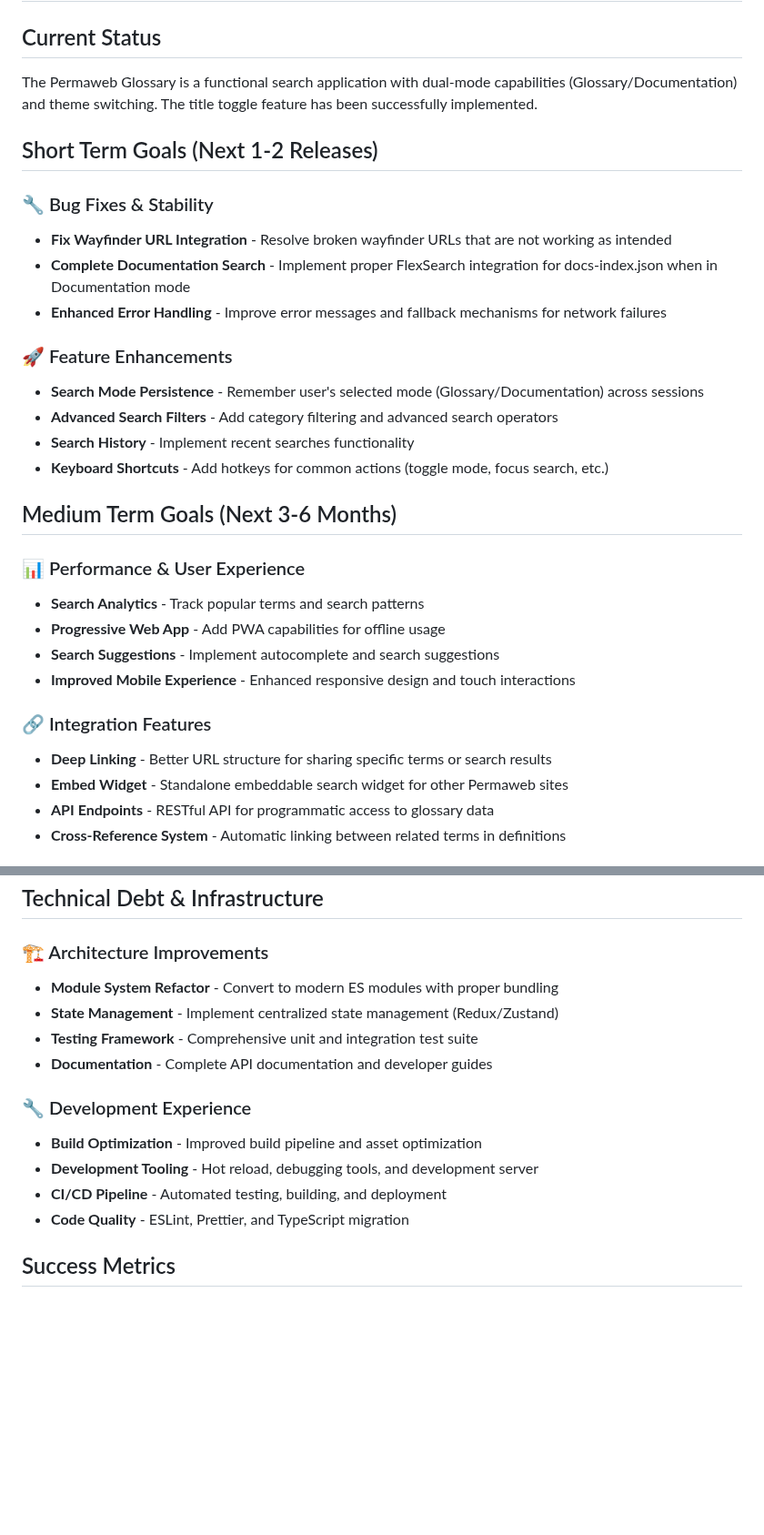
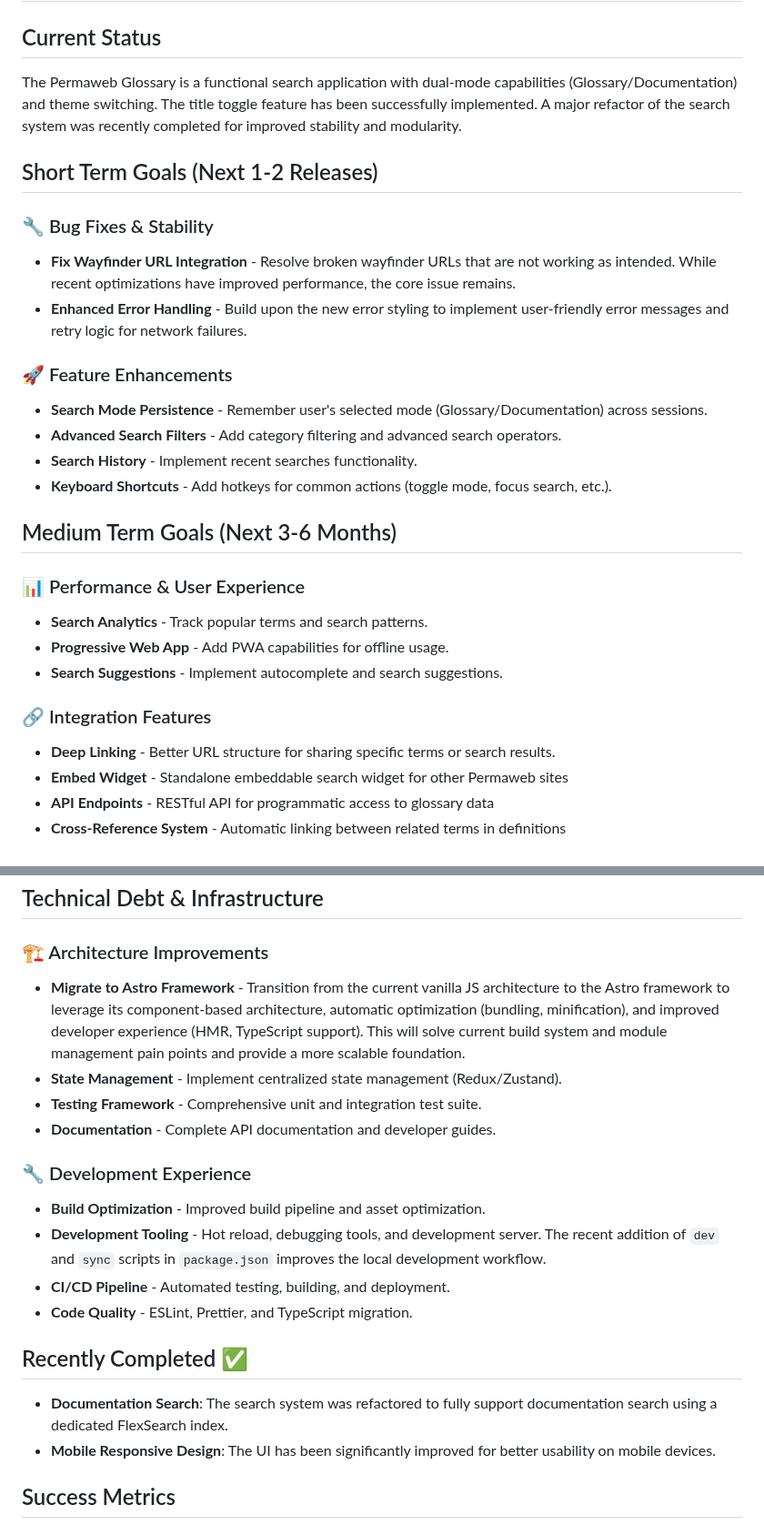
Before and after one commit to dpshade/permaweb-glossary, a Markdown page: docs/ROADMAP.md, 2 parts joined by grey strips. Shown at 91% size. GitHub-like rendering; blank space fills up the shorter version.

```diff
--- a/docs/ROADMAP.md
+++ b/docs/ROADMAP.md
@@ -1,31 +1,29 @@
 # Permaweb Glossary - Development Roadmap
 
 ## Current Status
-The Permaweb Glossary is a functional search application with dual-mode capabilities (Glossary/Documentation) and theme switching. The title toggle feature has been successfully implemented.
+The Permaweb Glossary is a functional search application with dual-mode capabilities (Glossary/Documentation) and theme switching. The title toggle feature has been successfully implemented. A major refactor of the search system was recently completed for improved stability and modularity.
 
 ## Short Term Goals (Next 1-2 Releases)
 
 ### 🔧 Bug Fixes & Stability
-- **Fix Wayfinder URL Integration** - Resolve broken wayfinder URLs that are not working as intended
-- **Complete Documentation Search** - Implement proper FlexSearch integration for docs-index.json when in Documentation mode
-- **Enhanced Error Handling** - Improve error messages and fallback mechanisms for network failures
+- **Fix Wayfinder URL Integration** - Resolve broken wayfinder URLs that are not working as intended. While recent optimizations have improved performance, the core issue remains.
+- **Enhanced Error Handling** - Build upon the new error styling to implement user-friendly error messages and retry logic for network failures.
 
 ### 🚀 Feature Enhancements
-- **Search Mode Persistence** - Remember user's selected mode (Glossary/Documentation) across sessions
-- **Advanced Search Filters** - Add category filtering and advanced search operators
-- **Search History** - Implement recent searches functionality
-- **Keyboard Shortcuts** - Add hotkeys for common actions (toggle mode, focus search, etc.)
+- **Search Mode Persistence** - Remember user's selected mode (Glossary/Documentation) across sessions.
+- **Advanced Search Filters** - Add category filtering and advanced search operators.
+- **Search History** - Implement recent searches functionality.
+- **Keyboard Shortcuts** - Add hotkeys for common actions (toggle mode, focus search, etc.).
 
 ## Medium Term Goals (Next 3-6 Months)
 
 ### 📊 Performance & User Experience
-- **Search Analytics** - Track popular terms and search patterns
-- **Progressive Web App** - Add PWA capabilities for offline usage
-- **Search Suggestions** - Implement autocomplete and search suggestions
-- **Improved Mobile Experience** - Enhanced responsive design and touch interactions
+- **Search Analytics** - Track popular terms and search patterns.
+- **Progressive Web App** - Add PWA capabilities for offline usage.
+- **Search Suggestions** - Implement autocomplete and search suggestions.
 
 ### 🔗 Integration Features
-- **Deep Linking** - Better URL structure for sharing specific terms or search results
+- **Deep Linking** - Better URL structure for sharing specific terms or search results.
 - **Embed Widget** - Standalone embeddable search widget for other Permaweb sites
 - **API Endpoints** - RESTful API for programmatic access to glossary data
 - **Cross-Reference System** - Automatic linking between related terms in definitions
@@ -58,16 +56,21 @@ The Permaweb Glossary is a functional search application with dual-mode capabili
 ## Technical Debt & Infrastructure
 
 ### 🏗️ Architecture Improvements
-- **Module System Refactor** - Convert to modern ES modules with proper bundling
-- **State Management** - Implement centralized state management (Redux/Zustand)
-- **Testing Framework** - Comprehensive unit and integration test suite
-- **Documentation** - Complete API documentation and developer guides
+- **Migrate to Astro Framework** - Transition from the current vanilla JS architecture to the Astro framework to leverage its component-based architecture, automatic optimization (bundling, minification), and improved developer experience (HMR, TypeScript support). This will solve current build system and module management pain points and provide a more scalable foundation.
+- **State Management** - Implement centralized state management (Redux/Zustand).
+- **Testing Framework** - Comprehensive unit and integration test suite.
+- **Documentation** - Complete API documentation and developer guides.
 
 ### 🔧 Development Experience
-- **Build Optimization** - Improved build pipeline and asset optimization
-- **Development Tooling** - Hot reload, debugging tools, and development server
-- **CI/CD Pipeline** - Automated testing, building, and deployment
-- **Code Quality** - ESLint, Prettier, and TypeScript migration
+- **Build Optimization** - Improved build pipeline and asset optimization.
+- **Development Tooling** - Hot reload, debugging tools, and development server. The recent addition of `dev` and `sync` scripts in `package.json` improves the local development workflow.
+- **CI/CD Pipeline** - Automated testing, building, and deployment.
+- **Code Quality** - ESLint, Prettier, and TypeScript migration.
+
+## Recently Completed ✅
+- **Documentation Search**: The search system was refactored to fully support documentation search using a dedicated FlexSearch index.
+- **Mobile Responsive Design**: The UI has been significantly improved for better usability on mobile devices.
+
 
 ## Success Metrics
 
```
Also changed, not shown: docs/BUGS.md (+46 -40 lines).
